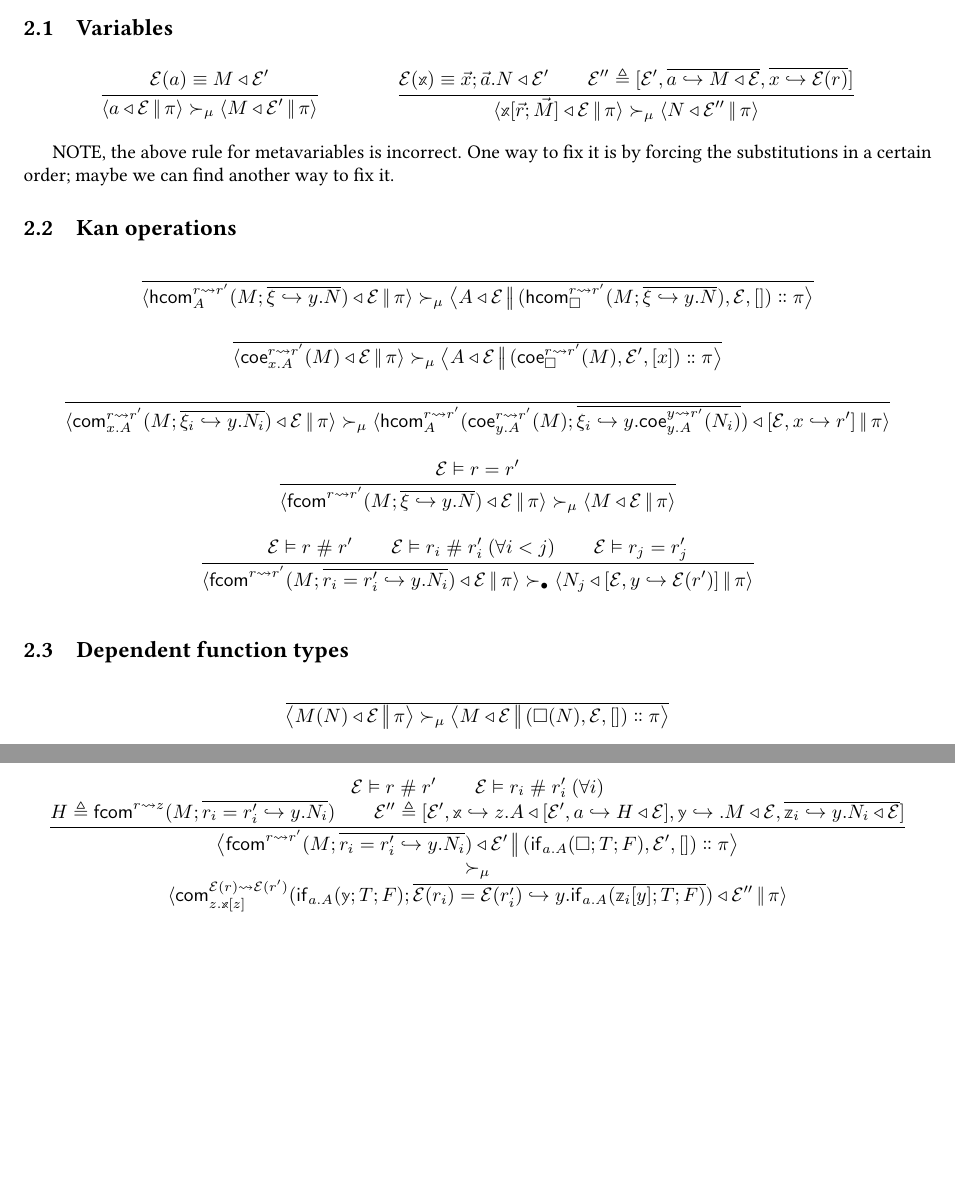
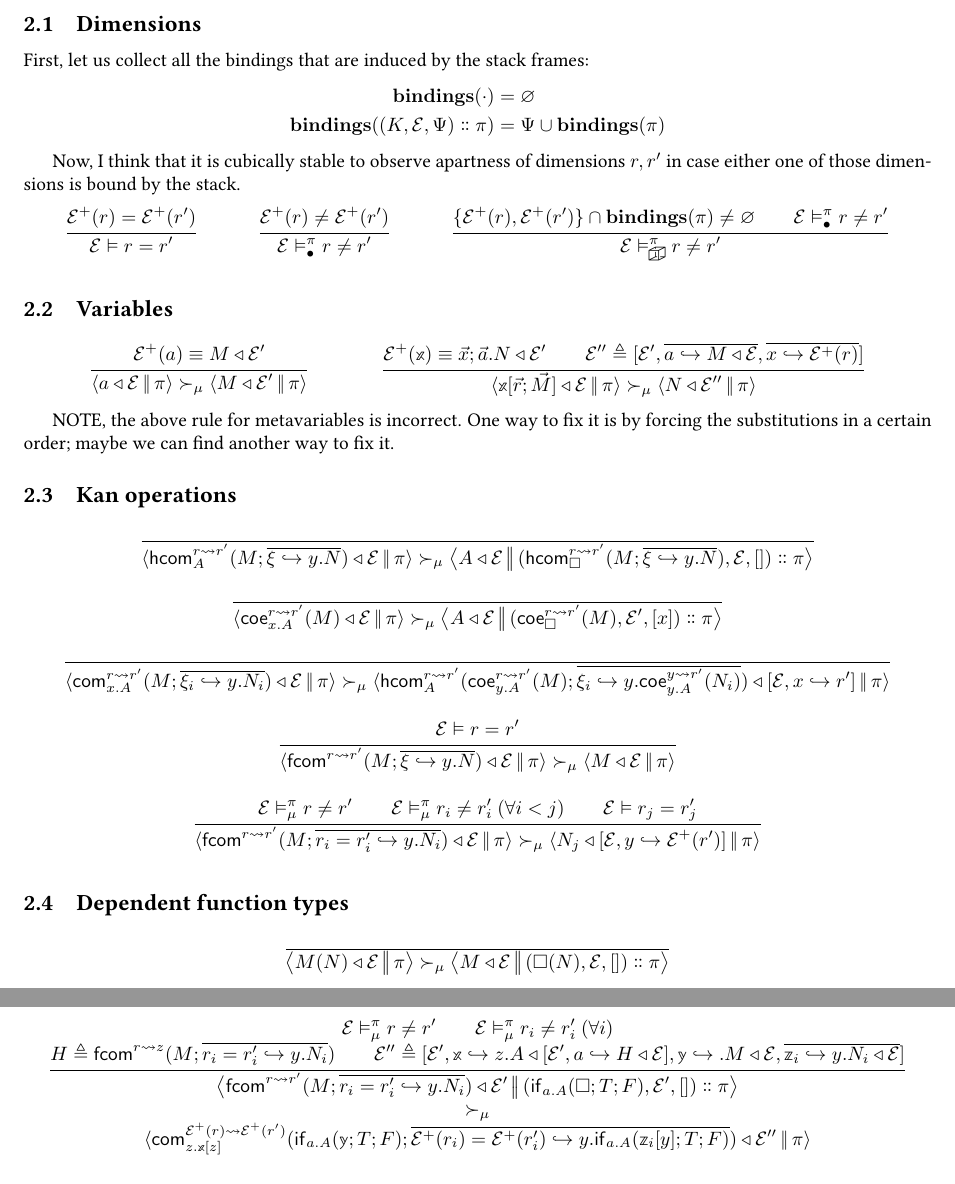
Before and after one commit to RedPRL/sml-redprl, a LaTeX document (doc/machine.tex): two parts of pages 2 and 3 of 4 before the commit and two parts of pages 2 and 4 of 4 after it, joined at a grey line, cut at the place of the change, the shorter picture padded with empty space. Compiled offline with pdfLaTeX.

Commit message:
[doc] add a possible treatment of safe dimension comparison

```diff
--- a/doc/machine.tex
+++ b/doc/machine.tex
@@ -16,8 +16,9 @@
 
 \global\long\def\cut#1#2{\perfectcut{#1}{#2}}
 
+\newcommand\StackBindings[1]{\mathbf{bindings} (#1)}
 \newcommand\DimEq[3]{{#1}\vDash{#2}={#3}}
-\newcommand\DimApart[3]{{#1}\vDash{#2}\mathrel{\#}{#3}}
+\newcommand\DimApart[5]{{#1}\vDash_{#2}^{#3}{#4}\not={#5}}
 \newcommand\Clo[2]{#1\triangleleft{#2}}
 \newcommand\Coe[4]{\mathsf{coe}^{#1\leadsto{#2}}_{#3} (#4)}
 \newcommand\Com[5]{\mathsf{com}^{#1\leadsto{#2}}_{#3} (#4;#5)}
@@ -118,11 +119,46 @@ the following possible modes:
 Moreover, if $\Step{\Stable}{\mathcal{C}}{\mathcal{C}'}$ then
 $\Step{\NonStable}{\mathcal{C}}{\mathcal{C}'}$.
 
+\subsection{Dimensions}
+
+First, let us collect all the bindings that are induced by the stack
+frames:
+\begin{align*}
+  \StackBindings{\cdot} &= \varnothing\\
+  \StackBindings{\Cons{\Frame{K}{\mathcal{E}}{\Psi}}{\pi}} &= \Psi\cup\StackBindings{\pi}
+\end{align*}
+
+Now, I think that it is cubically stable to observe apartness of
+dimensions $r,r'$ in case either one of those dimensions is bound by
+the stack.
+
+\begin{mathparpagebreakable}
+  \inferrule{
+    \mathcal{E}^+ (r) = \mathcal{E}^+ (r')
+  }{
+    \DimEq{\mathcal{E}}{r}{r'}
+  }
+  \and
+  \inferrule{
+    \mathcal{E}^+ (r) \not= \mathcal{E}^+ (r')
+  }{
+    \DimApart{\mathcal{E}}{\NonStable}{\pi}{r}{r'}
+  }
+  \and
+  \inferrule{
+    \{\mathcal{E}^+ (r),\mathcal{E}^+ (r')\}\cap\StackBindings{\pi}\not=\varnothing{}
+    \\
+    \DimApart{\mathcal{E}}{\NonStable}{\pi}{r}{r'}
+  }{
+    \DimApart{\mathcal{E}}{\Stable}{\pi}{r}{r'}
+  }
+\end{mathparpagebreakable}
+
 \subsection{Variables}
 
 \begin{mathparpagebreakable}
   \inferrule{
-    \mathcal{E} (a)\equiv\Clo{M}{\mathcal{E}'}
+    \mathcal{E}^+ (a)\equiv\Clo{M}{\mathcal{E}'}
   }{
     \Step{\mu}{
       \Cfg{a}{\mathcal{E}}{\pi}
@@ -132,12 +168,12 @@ $\Step{\NonStable}{\mathcal{C}}{\mathcal{C}'}$.
   }
   \and
   \inferrule{
-    \mathcal{E} (\Meta{x})\equiv{\vec{x};\vec{a}.\Clo{N}{\mathcal{E}'}}
+    \mathcal{E}^+ (\Meta{x})\equiv{\vec{x};\vec{a}.\Clo{N}{\mathcal{E}'}}
     \and
     \mathcal{E}''\triangleq\perfectbrackets{
       \mathcal{E}',
       \overline{a\hookrightarrow\Clo{M}{\mathcal{E}}},
-      \overline{x\hookrightarrow\mathcal{E} (r)}
+      \overline{x\hookrightarrow\mathcal{E}^+ (r)}
     }
   }{
     \Step{\mu}{
@@ -220,13 +256,13 @@ another way to fix it.
   }
   \and
   \inferrule{
-    \DimApart{\mathcal{E}}{r}{r'}
+    \DimApart{\mathcal{E}}{\mu}{\pi}{r}{r'}
     \\
-    \DimApart{\mathcal{E}}{r_i}{r'_i}\ (\forall{}i<j)
+    \DimApart{\mathcal{E}}{\mu}{\pi}{r_i}{r'_i}\ (\forall{}i<j)
     \\
     \DimEq{\mathcal{E}}{r_j}{r'_j}
   }{
-    \Step{\NonStable}{
+    \Step{\mu}{
       \Cfg{
         \FCom{r}{r'}{M}{
           \overline{
```
Also changed, not shown: doc/machine.tex (18 more changed lines).
